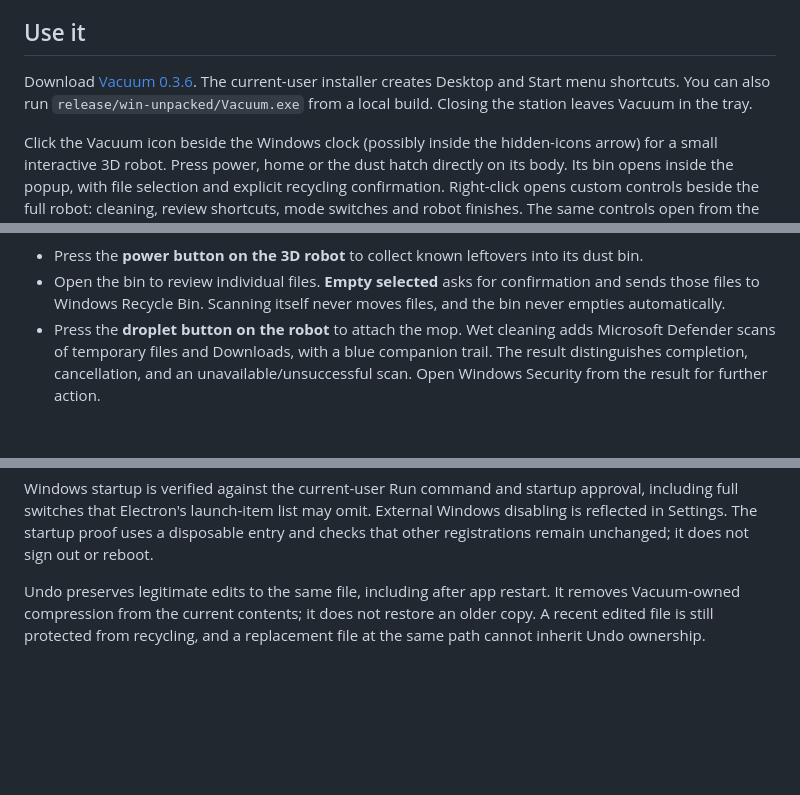
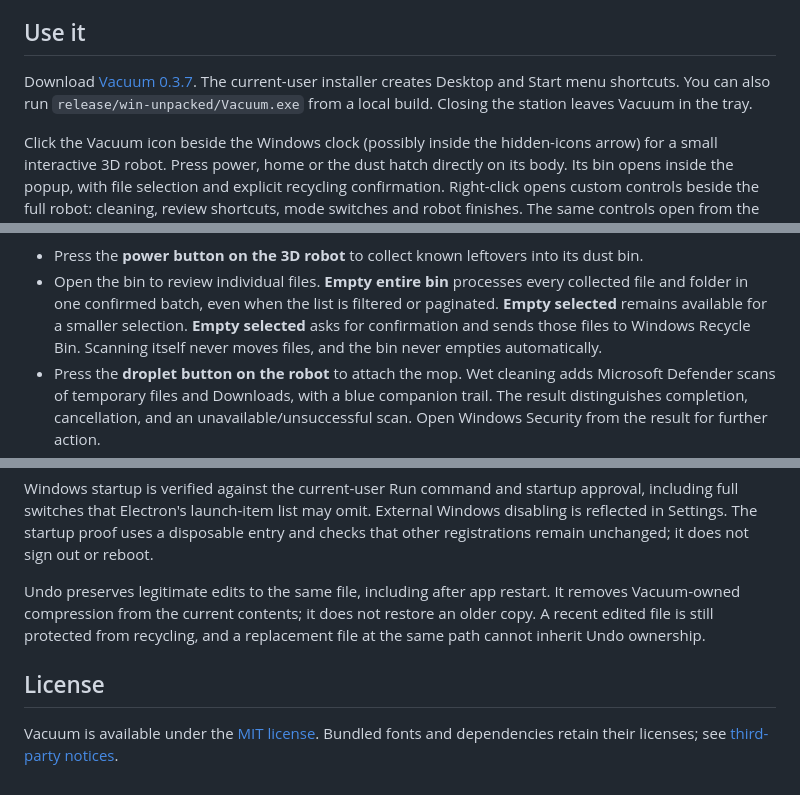
Before and after one commit to TMBeaver/vacuum, a Markdown page: README.md, 3 parts joined by grey strips. Drawn GitHub-style; blank space fills up the shorter version.

```diff
--- a/README.md
+++ b/README.md
@@ -12,7 +12,7 @@ Reproducible native checks: `node scripts/verify-storage.cjs`, `node scripts/ver
 
 ## Use it
 
-Download [Vacuum 0.3.6](https://github.com/TMBeaver/vacuum/releases/tag/v0.3.6). The current-user installer creates Desktop and Start menu shortcuts. You can also run `release/win-unpacked/Vacuum.exe` from a local build. Closing the station leaves Vacuum in the tray.
+Download [Vacuum 0.3.7](https://github.com/TMBeaver/vacuum/releases/tag/v0.3.7). The current-user installer creates Desktop and Start menu shortcuts. You can also run `release/win-unpacked/Vacuum.exe` from a local build. Closing the station leaves Vacuum in the tray.
 
 Click the Vacuum icon beside the Windows clock (possibly inside the hidden-icons arrow) for a small interactive 3D robot. Press power, home or the dust hatch directly on its body. Its bin opens inside the popup, with file selection and explicit recycling confirmation. Right-click opens custom controls beside the full robot: cleaning, review shortcuts, mode switches and robot finishes. The same controls open from the three-dot header button; Settings and Quit stay pinned below. Double-click opens the full station. The small dot-and-Cleaning badge has been removed. Settings remain shared between all views. See [tray verification](docs/tray-control.md).
 
@@ -21,5 +25,5 @@ The bin opens beside the complete robot. The file list scrolls independently of
 - Press the **power button on the 3D robot** to collect known leftovers into its dust bin.
-- Open the bin to review individual files. **Empty selected** asks for confirmation and sends those files to Windows Recycle Bin. Scanning itself never moves files, and the bin never empties automatically.
+- Open the bin to review individual files. **Empty entire bin** processes every collected file and folder in one confirmed batch, even when the list is filtered or paginated. **Empty selected** remains available for a smaller selection. **Empty selected** asks for confirmation and sends those files to Windows Recycle Bin. Scanning itself never moves files, and the bin never empties automatically.
 - Press the **droplet button on the robot** to attach the mop. Wet cleaning adds Microsoft Defender scans of temporary files and Downloads, with a blue companion trail. The result distinguishes completion, cancellation, and an unavailable/unsuccessful scan. Open Windows Security from the result for further action.
 - **Forgotten files** suggests Downloads unchanged for 180 days. Select only files you no longer need. They require explicit collection and a separate empty-bin action.
 - Enable **Daily autoclean**, choose a local time, and enable **Start with Windows** to keep the routine running. Vacuum checks every 30 seconds while in the tray and catches up a missed daily round after launch or resume. It does not wake a shut-down computer. Automatic rounds fill the bin; they never empty it. Both automation and login startup are off on first launch.
@@ -98,3 +102,7 @@ Actions use reviewed, expiring IDs. Windows rechecks the current session/user, s
 Windows startup is verified against the current-user Run command and startup approval, including full switches that Electron's launch-item list may omit. External Windows disabling is reflected in Settings. The startup proof uses a disposable entry and checks that other registrations remain unchanged; it does not sign out or reboot.
 
 Undo preserves legitimate edits to the same file, including after app restart. It removes Vacuum-owned compression from the current contents; it does not restore an older copy. A recent edited file is still protected from recycling, and a replacement file at the same path cannot inherit Undo ownership.
+
+## License
+
+Vacuum is available under the [MIT license](LICENSE). Bundled fonts and dependencies retain their licenses; see [third-party notices](THIRD_PARTY_NOTICES.md).
```
Also changed, not shown: other parts of README.md (+4 -0 lines), THIRD_PARTY_NOTICES.md (added, +189 -0 lines), docs/empty-entire-bin.png (added), 15 other files.
